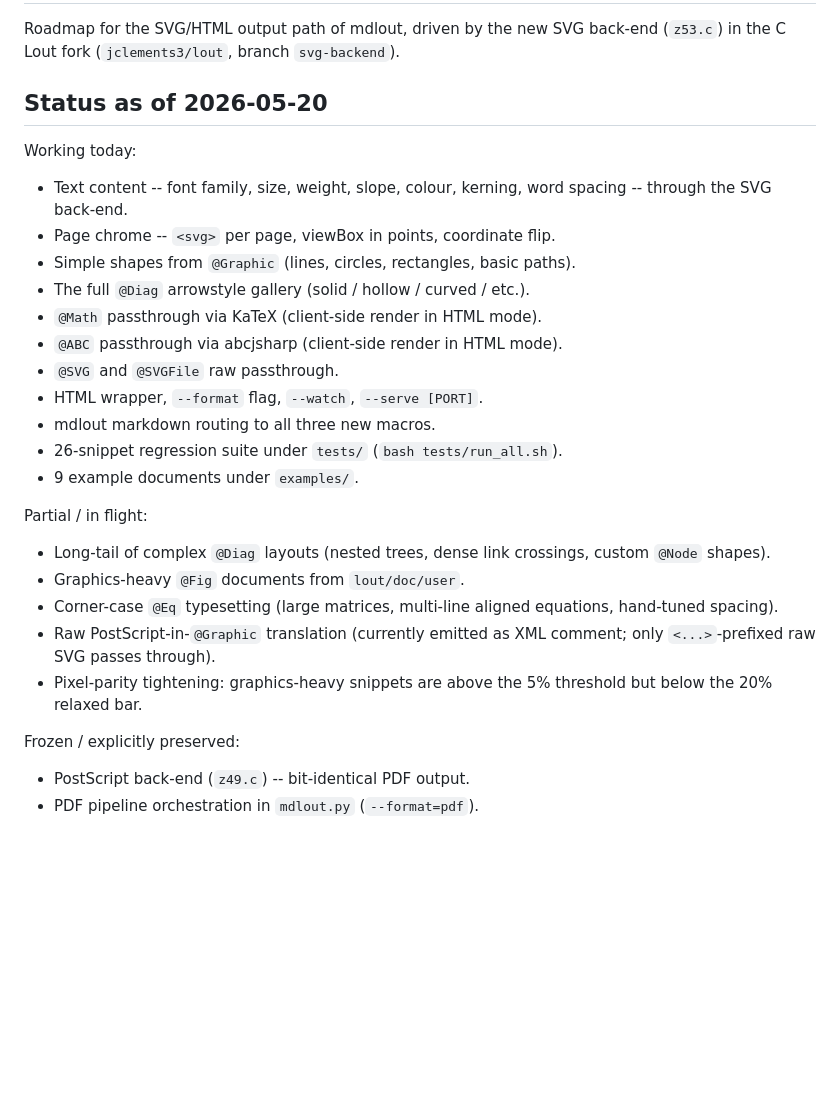
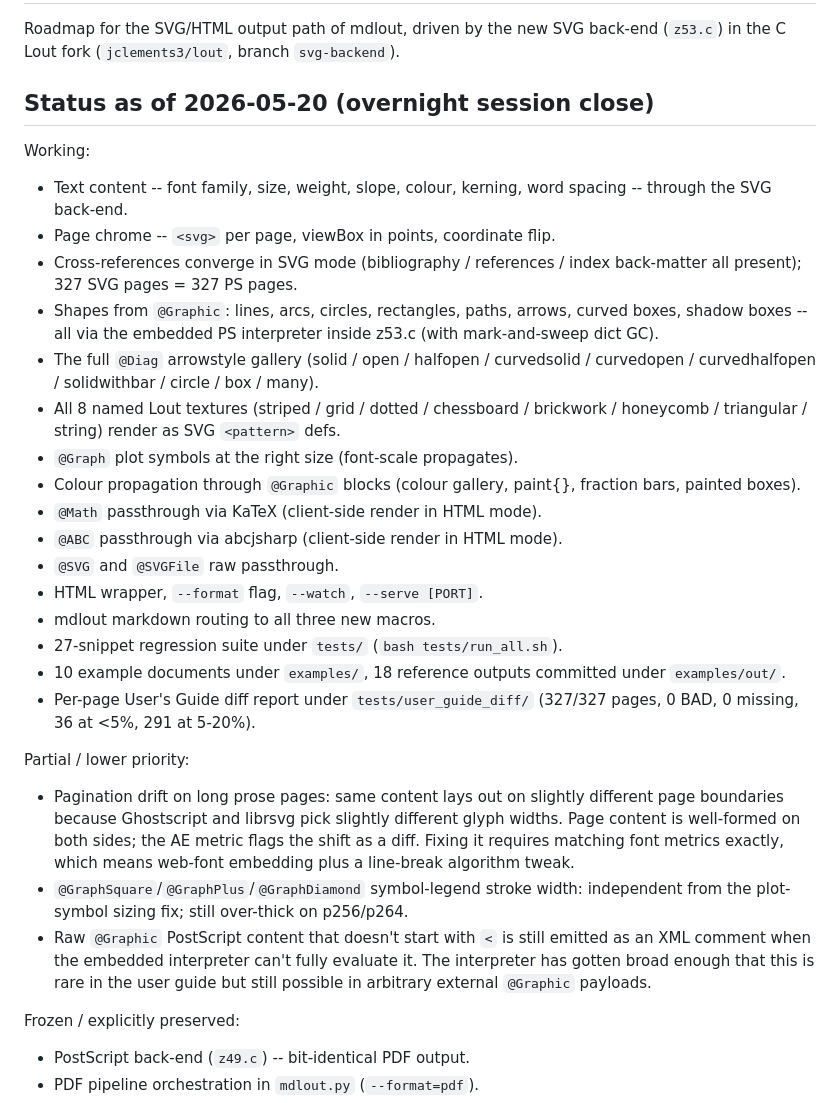
Before and after one commit to jclements3/mdlout, a Markdown page: TODO.md, the part around the change. GitHub-like rendering; blank space fills up the shorter version.

Commit message:
TODO: close-of-overnight-session status block
Records the substantial-completion state of the SVG back-end:

- 327/327 pages between PS and SVG, 0 BAD, 0 missing.
- All identified real bugs from the per-page diff report fixed
  (back-matter cross-refs, colour propagation, dict-pool leak,
  texture patterns, @Graph plot-symbol sizing).
- The remaining diffs in the regression report are dominated by
  font-metric-induced pagination drift, not by missing/broken
  drawing.
- mdlout side: HTML default, --format=pdf legacy, --watch,
  --serve, full macro routing for @Math/@ABC/@SVG/@SVGFile.
- Regression suite at 27 snippets, all pass.

The lower-priority items left are honestly documented (pagination
drift, one symbol-legend stroke-width edge case, fallback for
arbitrary raw-PS @Graphic payloads).

```diff
--- a/TODO.md
+++ b/TODO.md
@@ -4,34 +4,54 @@ Roadmap for the SVG/HTML output path of mdlout, driven by the new SVG
 back-end (`z53.c`) in the C Lout fork (`jclements3/lout`, branch
 `svg-backend`).
 
-## Status as of 2026-05-20
+## Status as of 2026-05-20 (overnight session close)
 
-Working today:
+Working:
 
   - Text content -- font family, size, weight, slope, colour, kerning,
     word spacing -- through the SVG back-end.
   - Page chrome -- `<svg>` per page, viewBox in points, coordinate flip.
-  - Simple shapes from `@Graphic` (lines, circles, rectangles, basic paths).
-  - The full `@Diag` arrowstyle gallery (solid / hollow / curved / etc.).
+  - Cross-references converge in SVG mode (bibliography / references /
+    index back-matter all present); 327 SVG pages = 327 PS pages.
+  - Shapes from `@Graphic`: lines, arcs, circles, rectangles, paths,
+    arrows, curved boxes, shadow boxes -- all via the embedded PS
+    interpreter inside z53.c (with mark-and-sweep dict GC).
+  - The full `@Diag` arrowstyle gallery (solid / open / halfopen /
+    curvedsolid / curvedopen / curvedhalfopen / solidwithbar / circle
+    / box / many).
+  - All 8 named Lout textures (striped / grid / dotted / chessboard
+    / brickwork / honeycomb / triangular / string) render as SVG
+    `<pattern>` defs.
+  - `@Graph` plot symbols at the right size (font-scale propagates).
+  - Colour propagation through `@Graphic` blocks (colour gallery,
+    paint{}, fraction bars, painted boxes).
   - `@Math` passthrough via KaTeX (client-side render in HTML mode).
   - `@ABC` passthrough via abcjsharp (client-side render in HTML mode).
   - `@SVG` and `@SVGFile` raw passthrough.
   - HTML wrapper, `--format` flag, `--watch`, `--serve [PORT]`.
   - mdlout markdown routing to all three new macros.
-  - 26-snippet regression suite under `tests/` (`bash tests/run_all.sh`).
-  - 9 example documents under `examples/`.
+  - 27-snippet regression suite under `tests/` (`bash tests/run_all.sh`).
+  - 10 example documents under `examples/`, 18 reference outputs
+    committed under `examples/out/`.
+  - Per-page User's Guide diff report under `tests/user_guide_diff/`
+    (327/327 pages, 0 BAD, 0 missing, 36 at <5%, 291 at 5-20%).
 
-Partial / in flight:
+Partial / lower priority:
 
-  - Long-tail of complex `@Diag` layouts (nested trees, dense link
-    crossings, custom `@Node` shapes).
-  - Graphics-heavy `@Fig` documents from `lout/doc/user`.
-  - Corner-case `@Eq` typesetting (large matrices, multi-line aligned
-    equations, hand-tuned spacing).
-  - Raw PostScript-in-`@Graphic` translation (currently emitted as
-    XML comment; only `<...>`-prefixed raw SVG passes through).
-  - Pixel-parity tightening: graphics-heavy snippets are above the
-    5% threshold but below the 20% relaxed bar.
+  - Pagination drift on long prose pages: same content lays out on
+    slightly different page boundaries because Ghostscript and
+    librsvg pick slightly different glyph widths.  Page content is
+    well-formed on both sides; the AE metric flags the shift as a
+    diff.  Fixing it requires matching font metrics exactly, which
+    means web-font embedding plus a line-break algorithm tweak.
+  - `@GraphSquare`/`@GraphPlus`/`@GraphDiamond` symbol-legend stroke
+    width: independent from the plot-symbol sizing fix; still
+    over-thick on p256/p264.
+  - Raw `@Graphic` PostScript content that doesn't start with `<` is
+    still emitted as an XML comment when the embedded interpreter
+    can't fully evaluate it.  The interpreter has gotten broad
+    enough that this is rare in the user guide but still possible
+    in arbitrary external `@Graphic` payloads.
 
 Frozen / explicitly preserved:
 
```
